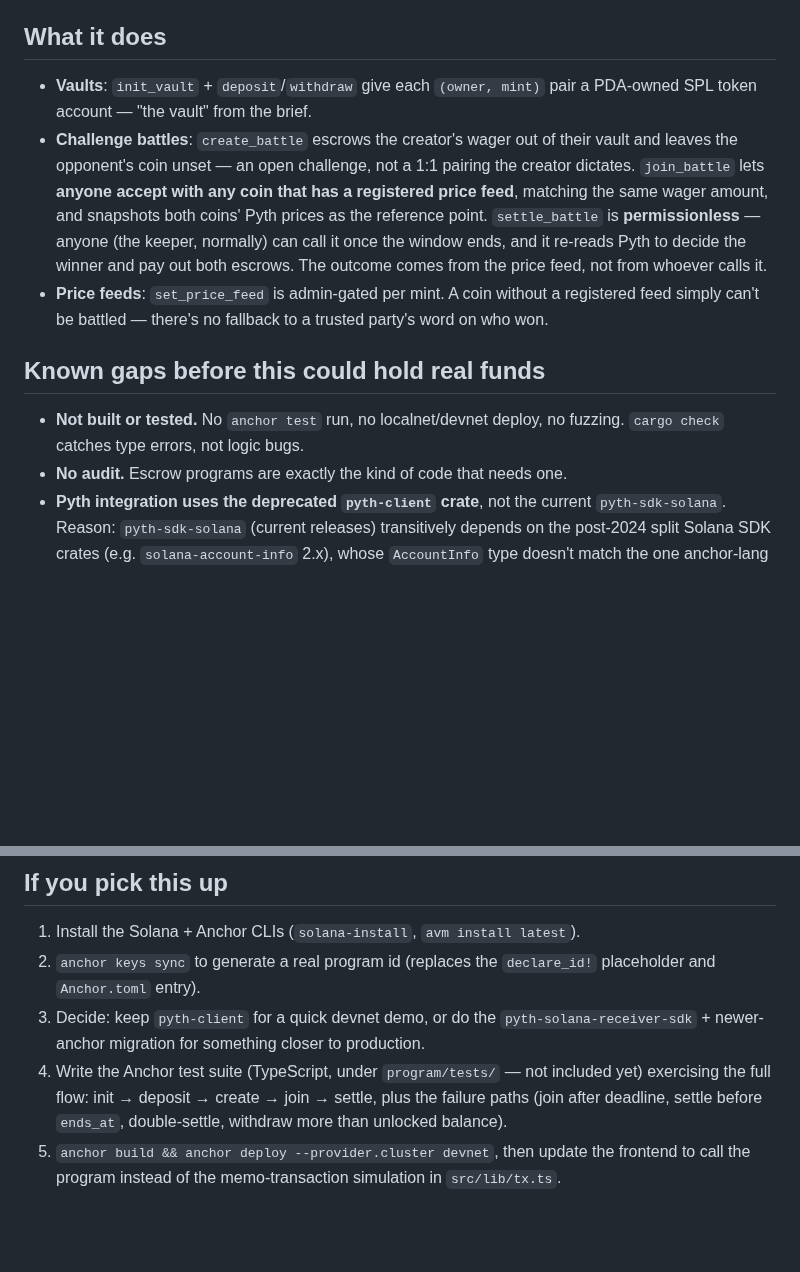
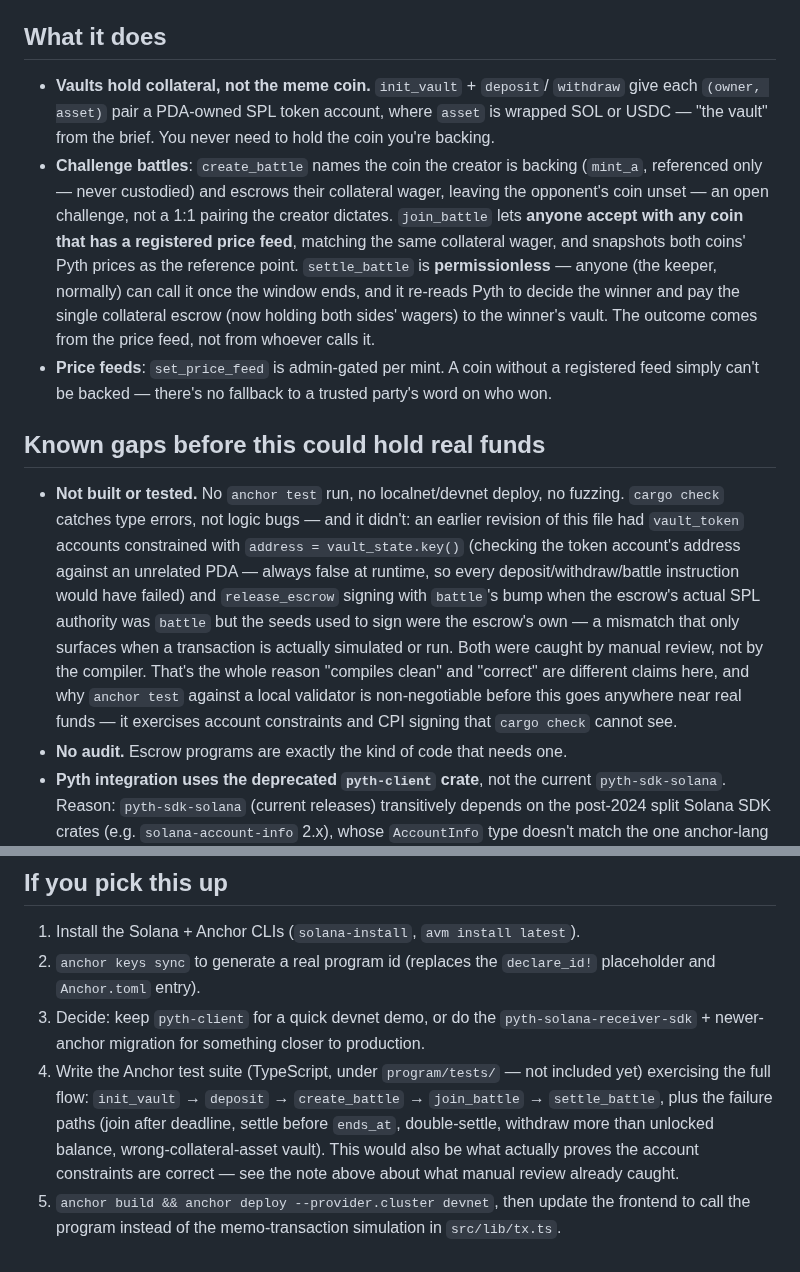
Before and after one commit to rvangenechten/Pyspark_cheatsheet, a Markdown page: solana-meme-coin-battles/program/README.md, 2 parts joined by grey strips. GitHub-like rendering; blank space fills up the shorter version.

```diff
--- a/solana-meme-coin-battles/program/README.md
+++ b/solana-meme-coin-battles/program/README.md
@@ -9,25 +9,41 @@ not a build artifact.
 
 ## What it does
 
-- **Vaults**: `init_vault` + `deposit`/`withdraw` give each `(owner, mint)`
-  pair a PDA-owned SPL token account — "the vault" from the brief.
-- **Challenge battles**: `create_battle` escrows the creator's wager out of
-  their vault and leaves the opponent's coin unset — an open challenge, not
-  a 1:1 pairing the creator dictates. `join_battle` lets **anyone accept
+- **Vaults hold collateral, not the meme coin.** `init_vault` + `deposit`/
+  `withdraw` give each `(owner, asset)` pair a PDA-owned SPL token account,
+  where `asset` is wrapped SOL or USDC — "the vault" from the brief. You
+  never need to hold the coin you're backing.
+- **Challenge battles**: `create_battle` names the coin the creator is
+  backing (`mint_a`, referenced only — never custodied) and escrows their
+  collateral wager, leaving the opponent's coin unset — an open challenge,
+  not a 1:1 pairing the creator dictates. `join_battle` lets **anyone accept
   with any coin that has a registered price feed**, matching the same
-  wager amount, and snapshots both coins' Pyth prices as the reference
+  collateral wager, and snapshots both coins' Pyth prices as the reference
   point. `settle_battle` is **permissionless** — anyone (the keeper,
   normally) can call it once the window ends, and it re-reads Pyth to
-  decide the winner and pay out both escrows. The outcome comes from the
-  price feed, not from whoever calls it.
+  decide the winner and pay the single collateral escrow (now holding both
+  sides' wagers) to the winner's vault. The outcome comes from the price
+  feed, not from whoever calls it.
 - **Price feeds**: `set_price_feed` is admin-gated per mint. A coin without a
-  registered feed simply can't be battled — there's no fallback to a trusted
+  registered feed simply can't be backed — there's no fallback to a trusted
   party's word on who won.
 
 ## Known gaps before this could hold real funds
 
 - **Not built or tested.** No `anchor test` run, no localnet/devnet deploy,
-  no fuzzing. `cargo check` catches type errors, not logic bugs.
+  no fuzzing. `cargo check` catches type errors, not logic bugs — and it
+  didn't: an earlier revision of this file had `vault_token` accounts
+  constrained with `address = vault_state.key()` (checking the token
+  account's address against an unrelated PDA — always false at runtime, so
+  every deposit/withdraw/battle instruction would have failed) and
+  `release_escrow` signing with `battle`'s bump when the escrow's actual
+  SPL authority was `battle` but the seeds used to sign were the escrow's
+  own — a mismatch that only surfaces when a transaction is actually
+  simulated or run. Both were caught by manual review, not by the compiler.
+  That's the whole reason "compiles clean" and "correct" are different
+  claims here, and why `anchor test` against a local validator is
+  non-negotiable before this goes anywhere near real funds — it exercises
+  account constraints and CPI signing that `cargo check` cannot see.
 - **No audit.** Escrow programs are exactly the kind of code that needs one.
 - **Pyth integration uses the deprecated `pyth-client` crate**, not the
   current `pyth-sdk-solana`. Reason: `pyth-sdk-solana` (current releases)
@@ -74,9 +90,12 @@ program/
    `pyth-solana-receiver-sdk` + newer-anchor migration for something closer
    to production.
 4. Write the Anchor test suite (TypeScript, under `program/tests/` — not
-   included yet) exercising the full flow: init → deposit → create → join →
-   settle, plus the failure paths (join after deadline, settle before
-   `ends_at`, double-settle, withdraw more than unlocked balance).
+   included yet) exercising the full flow: `init_vault` → `deposit` →
+   `create_battle` → `join_battle` → `settle_battle`, plus the failure paths
+   (join after deadline, settle before `ends_at`, double-settle, withdraw
+   more than unlocked balance, wrong-collateral-asset vault). This would
+   also be what actually proves the account constraints are correct —
+   see the note above about what manual review already caught.
 5. `anchor build && anchor deploy --provider.cluster devnet`, then update the
    frontend to call the program instead of the memo-transaction simulation
    in `src/lib/tx.ts`.
```
Also changed, not shown: solana-meme-coin-battles/README.md (+29 -24 lines), solana-meme-coin-battles/docs/screenshot-home.png, 9 other files.
